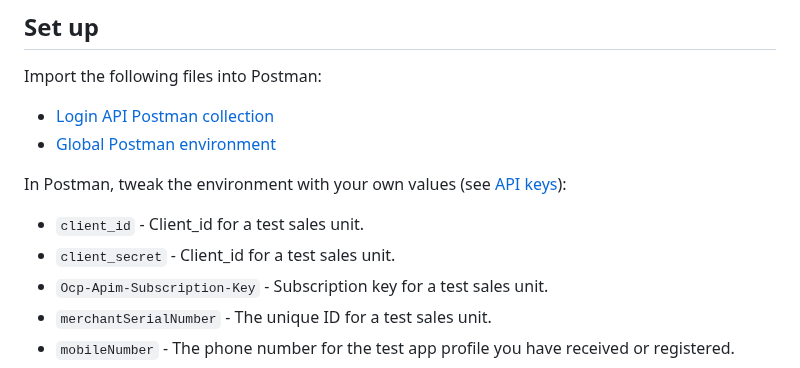
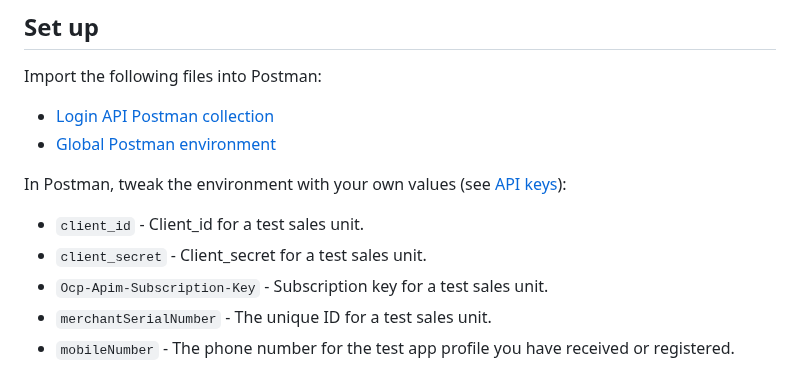
Before and after one commit to vippsas/vipps-login-api, a Markdown page: vipps-login-api-postman-guide.md, the part around the change. Rendered like a GitHub page.

Commit message:
Update vipps-login-api-postman-guide.md
Co-authored-by: tinolazreg <73827441+tinolazreg@users.noreply.github.com>

```diff
--- a/vipps-login-api-postman-guide.md
+++ b/vipps-login-api-postman-guide.md
@@ -37,7 +37,7 @@ In Postman, tweak the environment with your own values (see
 [API keys](https://developer.vippsmobilepay.com/docs/common-topics/api-keys/)):
 
 * `client_id` - Client_id for a test sales unit.
-* `client_secret` - Client_id for a test sales unit.
+* `client_secret` - Client_secret for a test sales unit.
 * `Ocp-Apim-Subscription-Key` - Subscription key for a test sales unit.
 * `merchantSerialNumber` - The unique ID for a test sales unit.
 * `mobileNumber` - The phone number for the test app profile you have received or registered.
```
